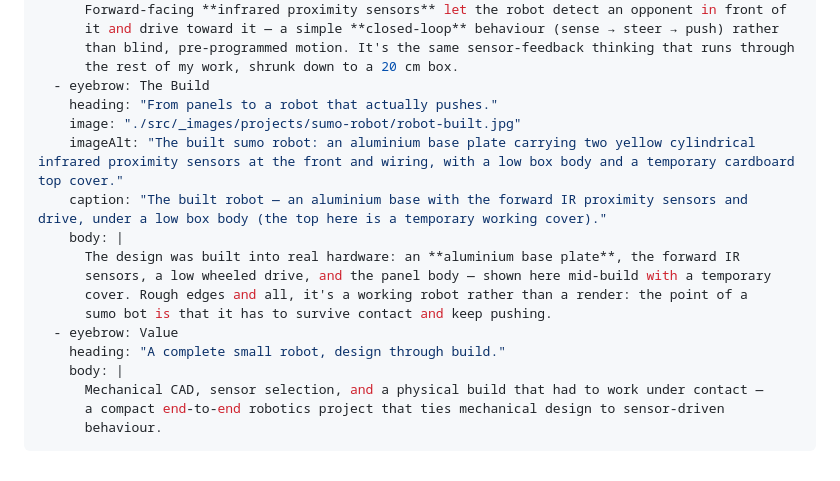
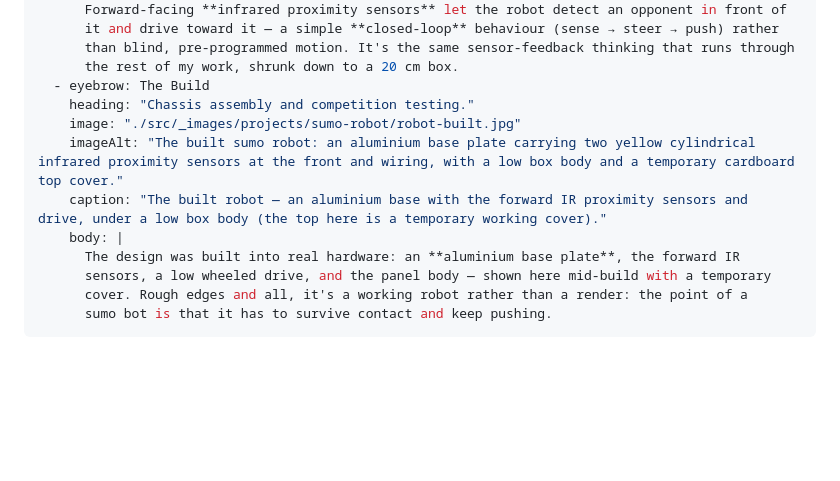
Before and after one commit to AstroMyth101/AstroMyth101.github.io, a Markdown page: src/projects/sumo-robot.md, the part around the change. GitHub-like rendering; blank space fills up the shorter version.

Commit message:
docs: replace generic language in src/projects/sumo-robot.md

```diff
--- a/src/projects/sumo-robot.md
+++ b/src/projects/sumo-robot.md
@@ -50,7 +50,7 @@ sections:
       than blind, pre-programmed motion. It's the same sensor-feedback thinking that runs through
       the rest of my work, shrunk down to a 20 cm box.
   - eyebrow: The Build
-    heading: "From panels to a robot that actually pushes."
+    heading: "Chassis assembly and competition testing."
     image: "./src/_images/projects/sumo-robot/robot-built.jpg"
     imageAlt: "The built sumo robot: an aluminium base plate carrying two yellow cylindrical infrared proximity sensors at the front and wiring, with a low box body and a temporary cardboard top cover."
     caption: "The built robot — an aluminium base with the forward IR proximity sensors and drive, under a low box body (the top here is a temporary working cover)."
@@ -59,10 +59,4 @@ sections:
       sensors, a low wheeled drive, and the panel body — shown here mid-build with a temporary
       cover. Rough edges and all, it's a working robot rather than a render: the point of a
       sumo bot is that it has to survive contact and keep pushing.
-  - eyebrow: Value
-    heading: "A complete small robot, design through build."
-    body: |
-      Mechanical CAD, sensor selection, and a physical build that had to work under contact —
-      a compact end-to-end robotics project that ties mechanical design to sensor-driven
-      behaviour.
 ---
```
